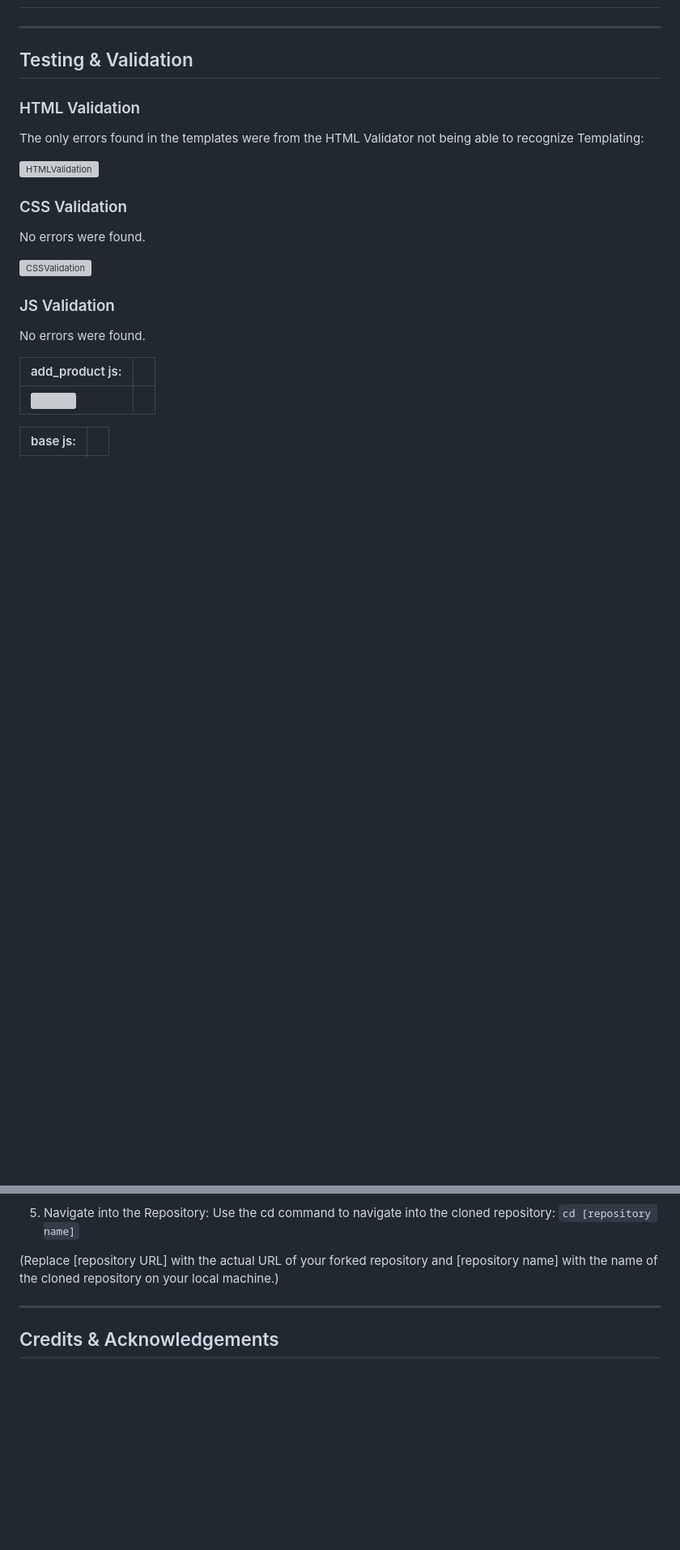
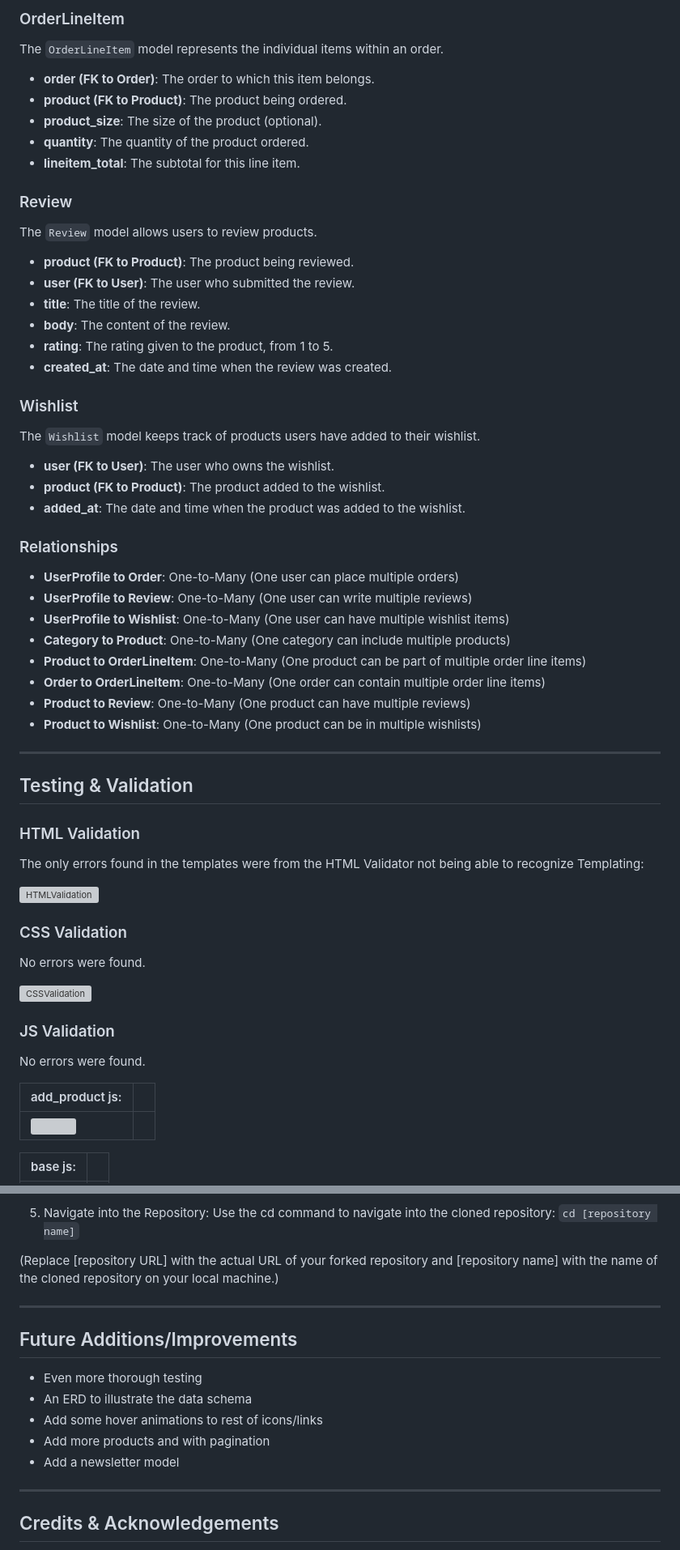
Before and after one commit to anthonyradose/obscuraview_milestone_project4, a Markdown page: README.md, 2 parts joined by grey strips. Shown at 81% size. Rendered like a GitHub page; blank space fills up the shorter version; grey boxes are pictures that could not be loaded.

```diff
--- a/README.md
+++ b/README.md
@@ -221,3 +282,41 @@ Users can add desired prints to their shopping basket and proceed to a secure ch
+### OrderLineItem
+The `OrderLineItem` model represents the individual items within an order.
+
+- **order (FK to Order)**: The order to which this item belongs.
+- **product (FK to Product)**: The product being ordered.
+- **product_size**: The size of the product (optional).
+- **quantity**: The quantity of the product ordered.
+- **lineitem_total**: The subtotal for this line item.
+
+
+### Review
+The `Review` model allows users to review products.
+
+- **product (FK to Product)**: The product being reviewed.
+- **user (FK to User)**: The user who submitted the review.
+- **title**: The title of the review.
+- **body**: The content of the review.
+- **rating**: The rating given to the product, from 1 to 5.
+- **created_at**: The date and time when the review was created.
+
+
+### Wishlist
+The `Wishlist` model keeps track of products users have added to their wishlist.
+
+- **user (FK to User)**: The user who owns the wishlist.
+- **product (FK to Product)**: The product added to the wishlist.
+- **added_at**: The date and time when the product was added to the wishlist.
+
+
+### Relationships
+- **UserProfile to Order**: One-to-Many (One user can place multiple orders)
+- **UserProfile to Review**: One-to-Many (One user can write multiple reviews)
+- **UserProfile to Wishlist**: One-to-Many (One user can have multiple wishlist items)
+- **Category to Product**: One-to-Many (One category can include multiple products)
+- **Product to OrderLineItem**: One-to-Many (One product can be part of multiple order line items)
+- **Order to OrderLineItem**: One-to-Many (One order can contain multiple order line items)
+- **Product to Review**: One-to-Many (One product can have multiple reviews)
+- **Product to Wishlist**: One-to-Many (One product can be in multiple wishlists)
 
 ---
 
@@ -406,6 +503,16 @@ Remember to set up any necessary configuration variables (such as environment va
 
 ---
 
+## Future Additions/Improvements
+
+- Even more thorough testing
+- An ERD to illustrate the data schema
+- Add some hover animations to rest of icons/links
+- Add more products and with pagination
+- Add a newsletter model
+
+---
+
 ## Credits & Acknowledgements
 
 - [Pixabay](https://pixabay.com/) (For all images):
```
Also changed, not shown: other parts of README.md (+69 -10 lines).
